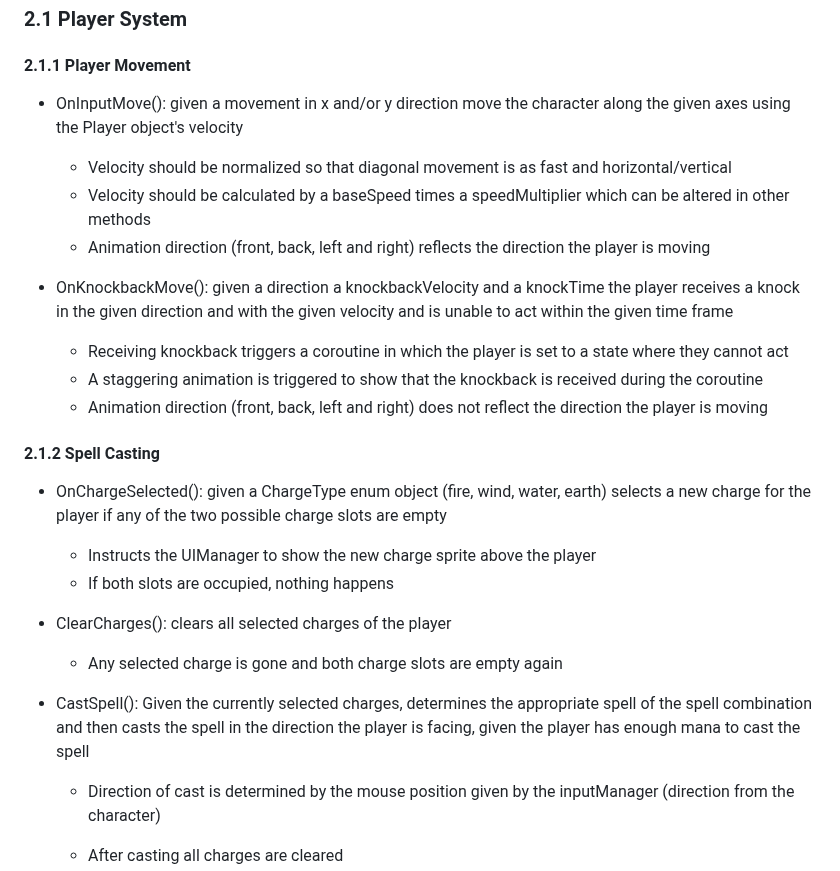
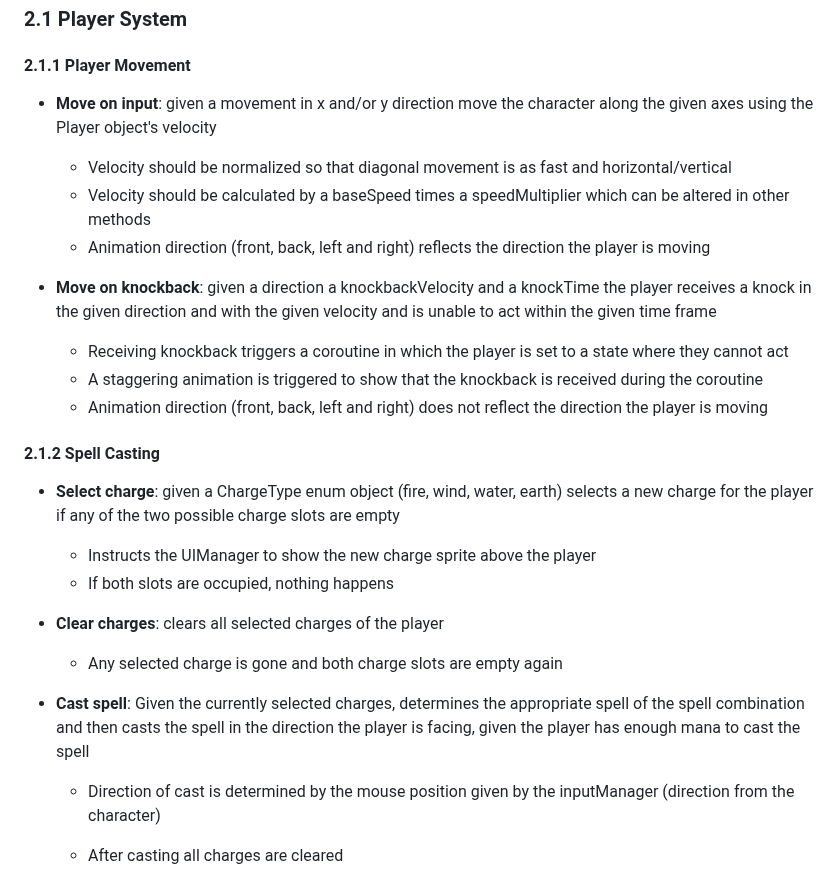
Before and after one commit to soerenfetsch/TheElemelons, a Markdown page: Development-Strategy/Requirements_Analysis.md, the part around one of its changes. Rendered like a GitHub page.

```diff
--- a/Development-Strategy/Requirements_Analysis.md
+++ b/Development-Strategy/Requirements_Analysis.md
@@ -33,26 +33,26 @@ The game targets casual to midcore players who enjoy fantasy, dungeon crawlers,
 
 #### 2.1.1 Player Movement
 
-- OnInputMove(): given a movement in x and/or y direction move the character along the given axes using the Player object's velocity
+- **Move on input**: given a movement in x and/or y direction move the character along the given axes using the Player object's velocity
   - Velocity should be normalized so that diagonal movement is as fast and horizontal/vertical
   - Velocity should be calculated by a baseSpeed times a speedMultiplier which can be altered in other methods
   - Animation direction (front, back, left and right) reflects the direction the player is moving
 
-- OnKnockbackMove(): given a direction a knockbackVelocity and a knockTime the player receives a knock in the given direction and with the given velocity and is unable to act within the given time frame
+- **Move on knockback**: given a direction a knockbackVelocity and a knockTime the player receives a knock in the given direction and with the given velocity and is unable to act within the given time frame
   - Receiving knockback triggers a coroutine in which the player is set to a state where they cannot act
   - A staggering animation is triggered to show that the knockback is received during the coroutine
   - Animation direction (front, back, left and right) does not reflect the direction the player is moving
 
 #### 2.1.2 Spell Casting
 
-- OnChargeSelected(): given a ChargeType enum object (fire, wind, water, earth) selects a new charge for the player if any of the two possible charge slots are empty
+- **Select charge**: given a ChargeType enum object (fire, wind, water, earth) selects a new charge for the player if any of the two possible charge slots are empty
   - Instructs the UIManager to show the new charge sprite above the player
   - If both slots are occupied, nothing happens
 
-- ClearCharges(): clears all selected charges of the player
+- **Clear charges**: clears all selected charges of the player
   - Any selected charge is gone and both charge slots are empty again
 
-- CastSpell(): Given the currently selected charges, determines the appropriate spell of the spell combination and then casts the spell in the direction the player is facing, given the player has enough mana to cast the spell
+- **Cast spell**: Given the currently selected charges, determines the appropriate spell of the spell combination and then casts the spell in the direction the player is facing, given the player has enough mana to cast the spell
   - Direction of cast is determined by the mouse position given by the inputManager (direction from the character)
   - After casting all charges are cleared
   - If the player has sufficient mana and the spell is cast then the mana of the player is subtracted by the spell cost
```
Also changed, not shown: other parts of Development-Strategy/Requirements_Analysis.md (+17 -17 lines).
